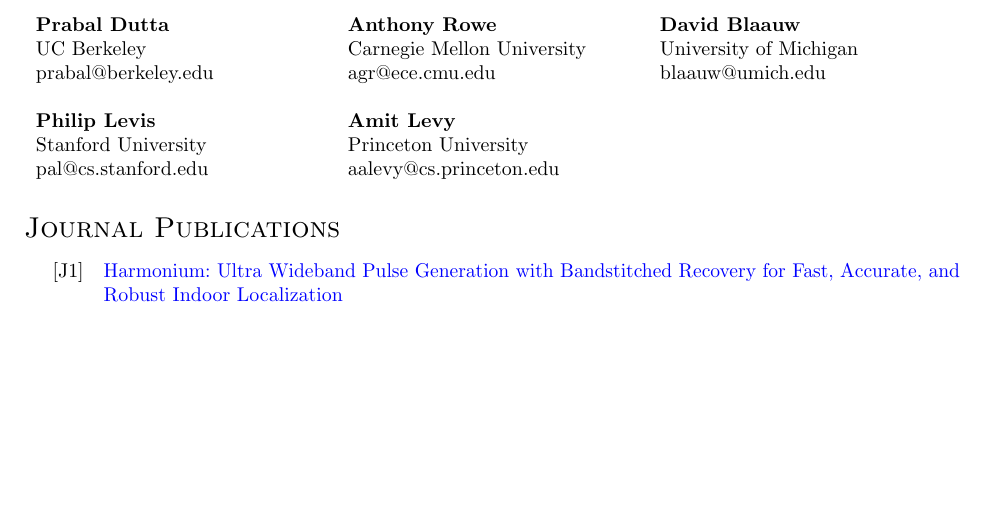
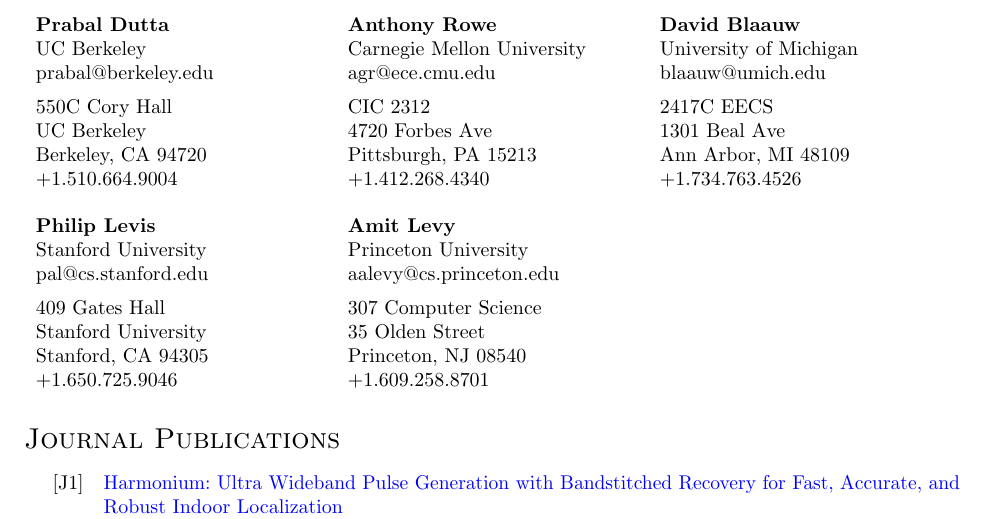
Before and after one commit to ppannuto/patpannuto.com, a LaTeX CV (cv/pannuto.tex): part of page 3 of 8, cut so that both start at the same text, the shorter picture padded with empty space. Compiled offline with pdfLaTeX.

Commit message:
add office info for references

```diff
--- a/cv/pannuto.tex
+++ b/cv/pannuto.tex
@@ -361,11 +361,19 @@
 \begin{tabularx}{\textwidth}{X X X}
   \textbf{Prabal Dutta} & \textbf{Anthony Rowe}      & \textbf{David Blaauw}   \\
   UC Berkeley           & Carnegie Mellon University & University of Michigan  \\
-  prabal@berkeley.edu   & agr@ece.cmu.edu            & blaauw@umich.edu        \\
+  prabal@berkeley.edu   & agr@ece.cmu.edu            & blaauw@umich.edu        \\[.5em]
+  550C Cory Hall        & CIC 2312                   & 2417C EECS              \\
+  UC Berkeley           & 4720 Forbes Ave            & 1301 Beal Ave           \\
+  Berkeley, CA 94720    & Pittsburgh, PA 15213       & Ann Arbor, MI 48109     \\
+  +1.510.664.9004       & +1.412.268.4340            & +1.734.763.4526         \\
   \\
-  \textbf{Philip Levis} & \textbf{Amit Levy}      \\
-  Stanford University   & Princeton University    \\
-  pal@cs.stanford.edu   & aalevy@cs.princeton.edu \\
+  \textbf{Philip Levis} & \textbf{Amit Levy}         \\
+  Stanford University   & Princeton University       \\
+  pal@cs.stanford.edu   & aalevy@cs.princeton.edu    \\[.5em]
+  409 Gates Hall        & 307 Computer Science       \\
+  Stanford University   & 35 Olden Street            \\
+  Stanford, CA 94305    & Princeton, NJ 08540        \\
+  +1.650.725.9046       & +1.609.258.8701            \\
 \end{tabularx}
 
 
```
